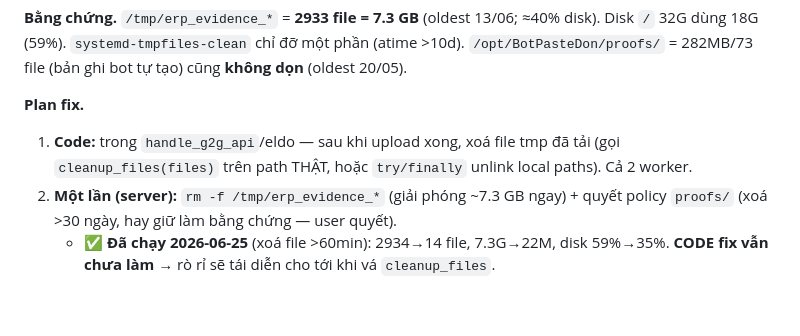
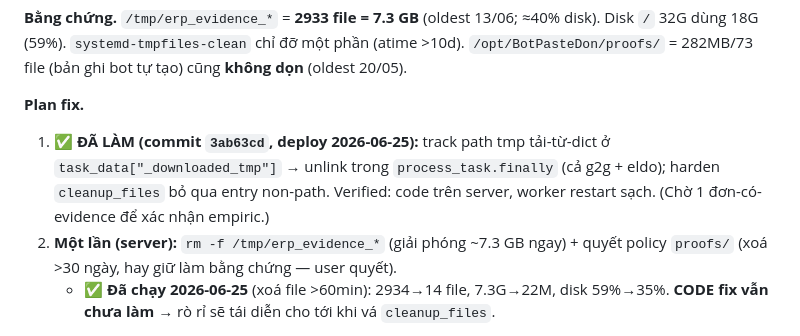
Before and after one commit to GegeTeamCode/BotPasteDon, a Markdown page: docs/known_issues.md, the part around the change. GitHub-like rendering; blank space fills up the shorter version.

Commit message:
docs: mark Phase 1 (#8) done
Co-Authored-By: Claude Opus 4.8 <noreply@anthropic.com>

```diff
--- a/docs/known_issues.md
+++ b/docs/known_issues.md
@@ -198,8 +198,10 @@ Disk `/` 32G dùng 18G (59%). `systemd-tmpfiles-clean` chỉ đỡ một phần
 `/opt/BotPasteDon/proofs/` = 282MB/73 file (bản ghi bot tự tạo) cũng **không dọn** (oldest 20/05).
 
 **Plan fix.**
-1. **Code:** trong `handle_g2g_api`/eldo — sau khi upload xong, xoá file tmp đã tải (gọi
-   `cleanup_files(files)` trên path THẬT, hoặc `try/finally` unlink local paths). Cả 2 worker.
+1. ✅ **ĐÃ LÀM (commit `3ab63cd`, deploy 2026-06-25):** track path tmp tải-từ-dict ở
+   `task_data["_downloaded_tmp"]` → unlink trong `process_task.finally` (cả g2g + eldo);
+   harden `cleanup_files` bỏ qua entry non-path. Verified: code trên server, worker restart
+   sạch. (Chờ 1 đơn-có-evidence để xác nhận empiric.)
 2. **Một lần (server):** `rm -f /tmp/erp_evidence_*` (giải phóng ~7.3 GB ngay) + quyết policy
    `proofs/` (xoá >30 ngày, hay giữ làm bằng chứng — user quyết).
    - ✅ **Đã chạy 2026-06-25** (xoá file >60min): 2934→14 file, 7.3G→22M, disk 59%→35%.
```
Also changed, not shown: docs/remediation_plan.md (+1 -1 lines).
